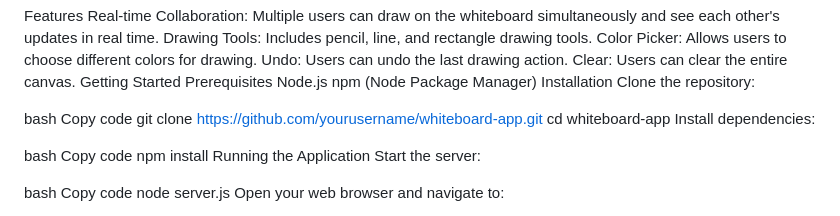
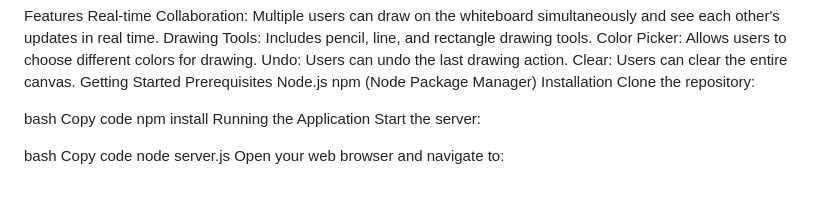
Before and after one commit to Blindkoder/Whiteboard-Project, a Markdown page: README.md, the part around the change. Drawn GitHub-style; blank space fills up the shorter version.

```diff
--- a/README.md
+++ b/README.md
@@ -13,12 +13,6 @@ Node.js
 npm (Node Package Manager)
 Installation
 Clone the repository:
-
-bash
-Copy code
-git clone https://github.com/yourusername/whiteboard-app.git
-cd whiteboard-app
-Install dependencies:
 
 bash
 Copy code
```
